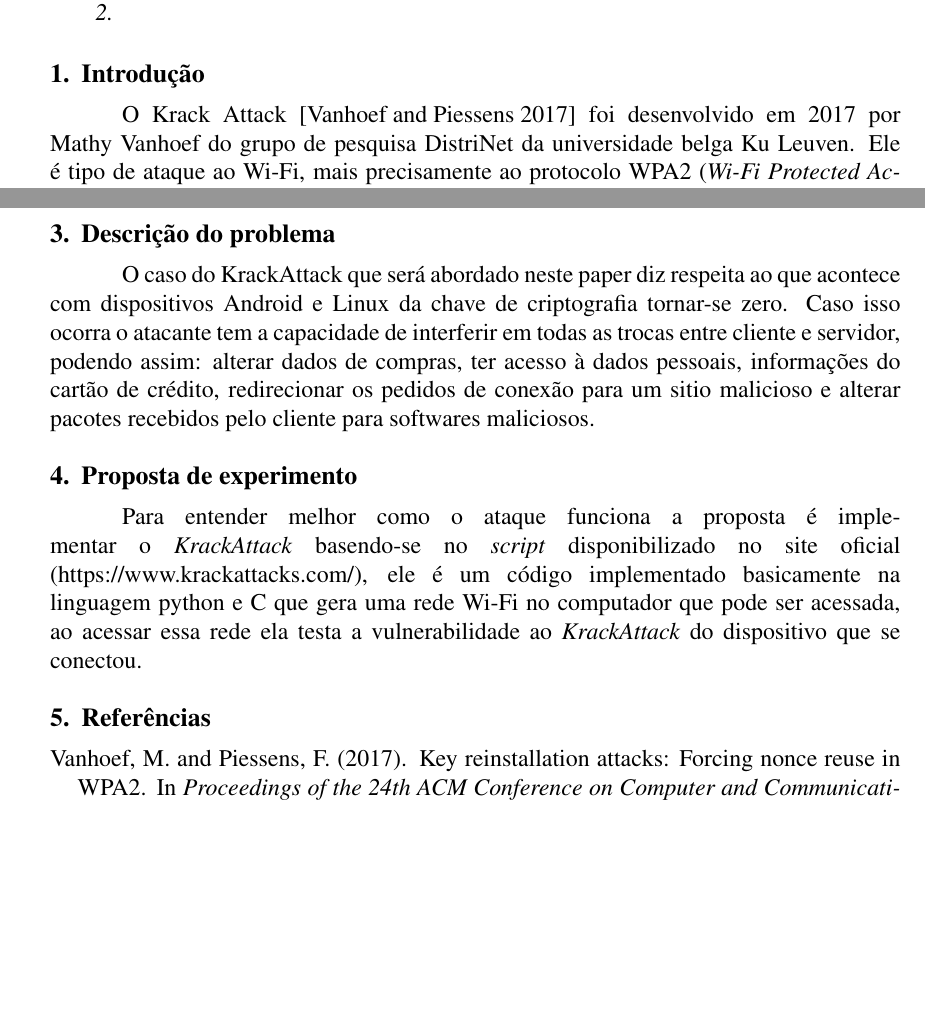
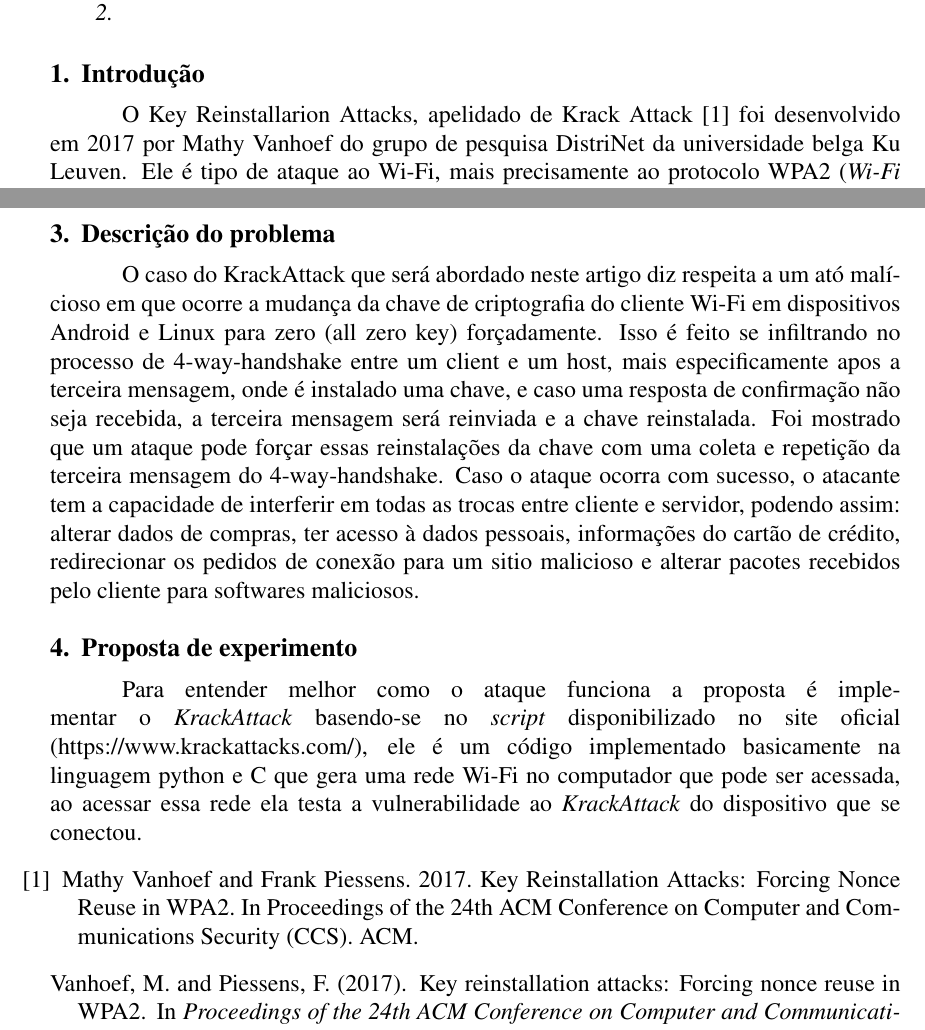
Before and after one commit to lipegemmal/Krack_Attack_Report, a LaTeX paper (sbc-template.tex): two parts of pages 1 and 3 of 3, joined at a grey line, cut so that both start at the same text, the shorter picture padded with empty space. Compiled offline with pdfLaTeX.

Commit message:
Modelo de referencias e outras coisas

```diff
--- a/sbc-template.tex
+++ b/sbc-template.tex
@@ -34,7 +34,7 @@
 
 %Tal pessoa escreve
 \section{Introdução}
-	O Krack Attack \cite{vanhoef:2017} foi desenvolvido em 2017 por Mathy Vanhoef do grupo de pesquisa DistriNet da universidade belga Ku Leuven. Ele é tipo de ataque ao Wi-Fi, mais precisamente ao protocolo WPA2 (\textit{Wi-Fi Protected Access}) responsável pela segurança da comunicação entre usuário e ponto de acesso. O ataque explora uma vulnerabilidade na etapa de autenticação, mais especificamente na parte de  confirmação do 4-way handshake. Esse consiste na mainpulação dos pacotes trocados entre as partes durante essa etapa, tornando-o um ataque do tipo \textit{Man in The Middle} (MITM).
+	O Key Reinstallarion Attacks, apelidado de Krack Attack \cite{1} foi desenvolvido em 2017 por Mathy Vanhoef do grupo de pesquisa DistriNet da universidade belga Ku Leuven. Ele é tipo de ataque ao Wi-Fi, mais precisamente ao protocolo WPA2 (\textit{Wi-Fi Protected Access}) responsável pela segurança da comunicação entre usuário e ponto de acesso. O ataque explora uma vulnerabilidade na etapa de autenticação, mais especificamente na parte de  confirmação do 4-way handshake. Esse consiste na mainpulação dos pacotes trocados entre as partes durante essa etapa, tornando-o um ataque do tipo \textit{Man in The Middle} (MITM).
 	Em dispositivos Android e Linux, que usam o cliente de Wi-Fi \textit{wpa\_supplicant}, foi identificada uma situação específica em que a chave da sessão utilizada para criptografar os pacotes pode ser forçada pelo ataque a assumir o valor zero. Isso torna trivial interceptar e manipular o tráfego de dados entre esses dispositivos.
 
 \section{Tecnologias envolvidas}
@@ -62,7 +62,7 @@
 Todas as ferramentas até o momento liberadas destinam-se somente a testes. Nenhuma ferramenta capaz de efetivamente realizar o ataque foi publicada, embora o autor tenha exibido em vídeo uma prova de conceito em funcionamento da exploração do caso particular em que uma chave composta somente de zeros é reinstalada.
 
 \section{Descrição do problema}
-O caso do KrackAttack que será abordado neste paper diz respeita ao que acontece com dispositivos Android e Linux da chave de criptografia tornar-se zero. Caso isso ocorra o atacante tem a capacidade de interferir em todas as trocas entre cliente e servidor, podendo assim: alterar dados de compras, ter acesso à dados pessoais, informações do cartão de crédito, redirecionar os pedidos de conexão para um sitio malicioso e alterar pacotes recebidos pelo cliente para softwares maliciosos.
+O caso do KrackAttack que será abordado neste artigo diz respeita a um ató malícioso em que ocorre a mudança da chave de criptografia do cliente Wi-Fi em dispositivos Android e Linux  para zero (all zero key) forçadamente. Isso é feito se infiltrando no processo de 4-way-handshake entre um client e um host, mais especificamente apos a terceira mensagem, onde é instalado uma chave, e caso uma resposta de confirmação não seja recebida, a terceira mensagem será reinviada e a chave reinstalada. Foi mostrado que um ataque pode forçar essas reinstalações da chave com uma coleta e repetição da terceira mensagem do 4-way-handshake. Caso o ataque ocorra com sucesso, o atacante tem a capacidade de interferir em todas as trocas entre cliente e servidor, podendo assim: alterar dados de compras, ter acesso à dados pessoais, informações do cartão de crédito, redirecionar os pedidos de conexão para um sitio malicioso e alterar pacotes recebidos pelo cliente para softwares maliciosos.
 
 
 \section{Proposta de experimento}
@@ -177,7 +177,9 @@
 %images with excessive resolution, as they may take hours to print, without any
 %visible difference in the result.
 %
-\section{Referências}
+\begin{thebibliography}{}
+\bibitem{1} Mathy Vanhoef and Frank Piessens. 2017. Key Reinstallation Attacks: Forcing Nonce Reuse in WPA2. In Proceedings of the 24th ACM Conference on Computer and Communications Security (CCS). ACM.
+\end{thebibliography}
 %
 %Bibliographic references must be unambiguous and uniform.  We recommend giving
 %the author names references in brackets, e.g. \cite{knuth:84},
```
